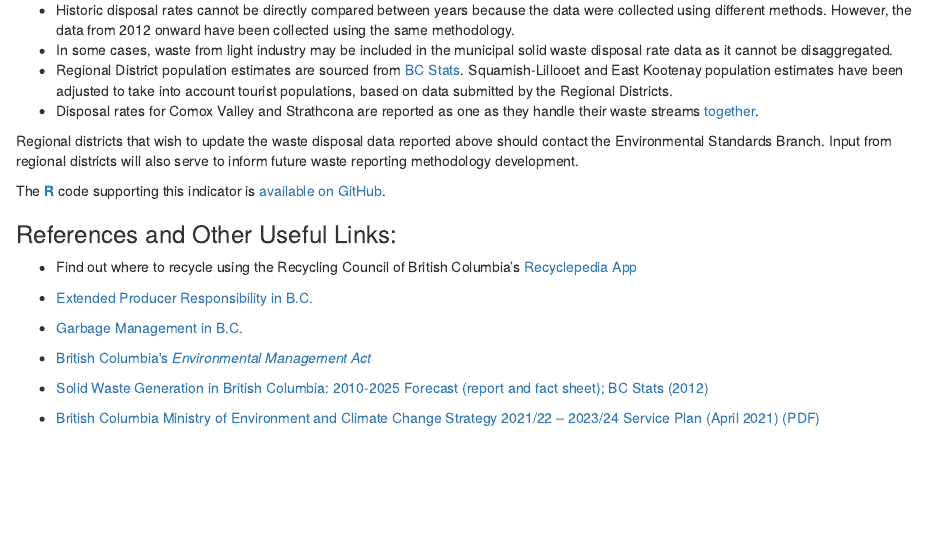
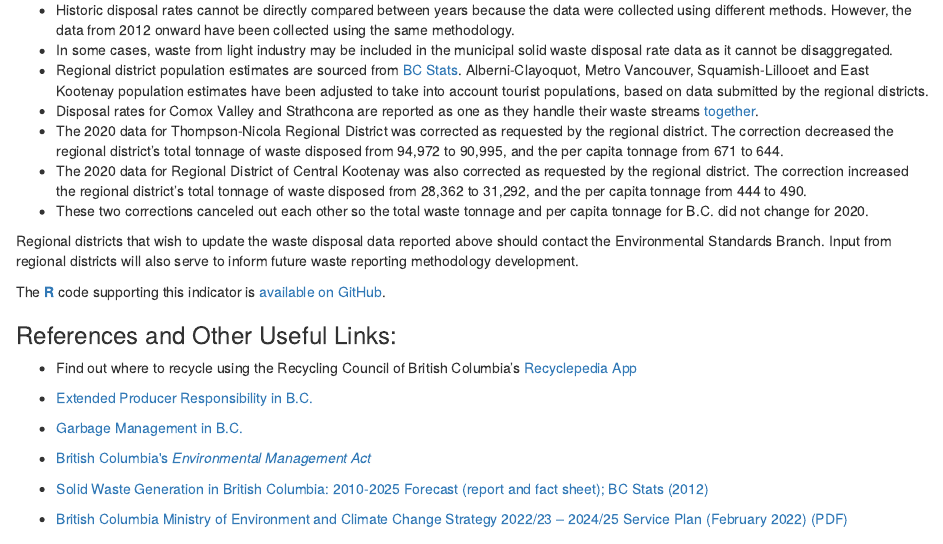
Before and after one commit to bcgov-c/msw-disposal-indicator, an R Markdown document (print_ver/Municipal_Solid_Waste_print_ver.Rmd): the page in a window 1100 px wide, from 1110 px down. Rendered offline with R 4.5, knitr and Pandoc, with nearby package versions; drawn as R Markdown's standard HTML page in place of the format the file asks for; some code elsewhere in the file could not run offline.

Commit message:
Pooneh edits

```diff
--- a/print_ver/Municipal_Solid_Waste_print_ver.Rmd
+++ b/print_ver/Municipal_Solid_Waste_print_ver.Rmd
@@ -221,14 +221,19 @@ Waste that is reused or recycled is also not included.
 -   In some cases, waste from light industry may be included in the
     municipal solid waste disposal rate data as it cannot be
     disaggregated.
--   Regional District population estimates are sourced from [BC
+-   Regional district population estimates are sourced from [BC
     Stats](https://www2.gov.bc.ca/gov/content?id=36D1A7A4BEE248598281824C13CB65B6).
-    Squamish-Lillooet and East
+    Alberni-Clayoquot, Metro Vancouver, Squamish-Lillooet and East
     Kootenay population estimates have been adjusted to take into account tourist populations,
-    based on data submitted by the Regional Districts.
+    based on data submitted by the regional districts.
 -   Disposal rates for Comox Valley and Strathcona are reported as one
     as they handle their waste
     streams [together](http://www.cswm.ca/index.html).
+-   The 2020 data for Thompson-Nicola Regional District was corrected as requested
+    by the regional district. The correction decreased the regional district’s total
+    tonnage of waste disposed from 94,972 to 90,995, and the per capita tonnage from 671 to 644.
+-   The 2020 data for Regional District of Central Kootenay was also corrected as requested by the regional        district. The correction increased the regional district’s total tonnage of waste disposed from 28,362 to      31,292, and the per capita tonnage from 444 to 490.
+-   These two corrections canceled out each other so the total waste tonnage and per capita tonnage for B.C.       did not change for 2020.
 
 Regional districts that wish to update the waste disposal data reported
 above should contact the Environmental Standards Branch. Input from regional districts will
@@ -255,9 +260,7 @@ The  [**R**](http://www.r-project.org) code supporting this indicator is [availa
     (report and fact sheet); BC
     Stats (2012)](https://www2.gov.bc.ca/assets/gov/data/statistics/nature-environment/solid_waste_generation_2010_2025.pdf)
 
--   [British Columbia Ministry of Environment and Climate Change
-    Strategy 2021/22 -- 2023/24 Service Plan (April 2021)
-    (PDF)](https://www.bcbudget.gov.bc.ca/2021/sp/pdf/ministry/env.pdf)
+-   [British Columbia Ministry of Environment and Climate Change Strategy 2022/23 – 2024/25 Service Plan (February 2022) (PDF)](https://www.bcbudget.gov.bc.ca/2022/sp/pdf/ministry/env.pdf)
 
 ### Data
 
```
